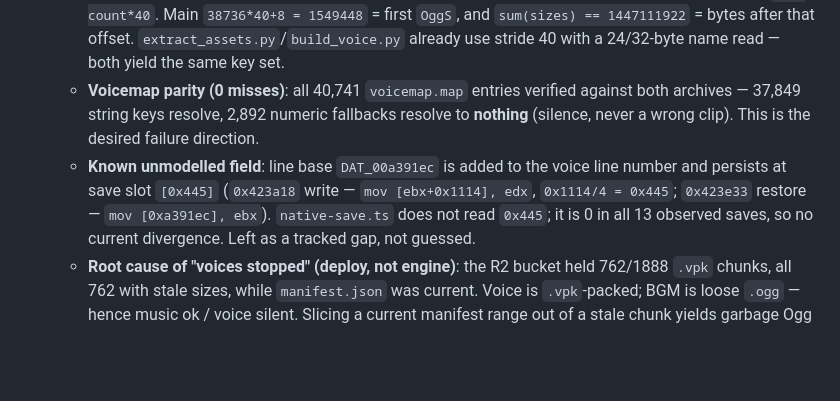
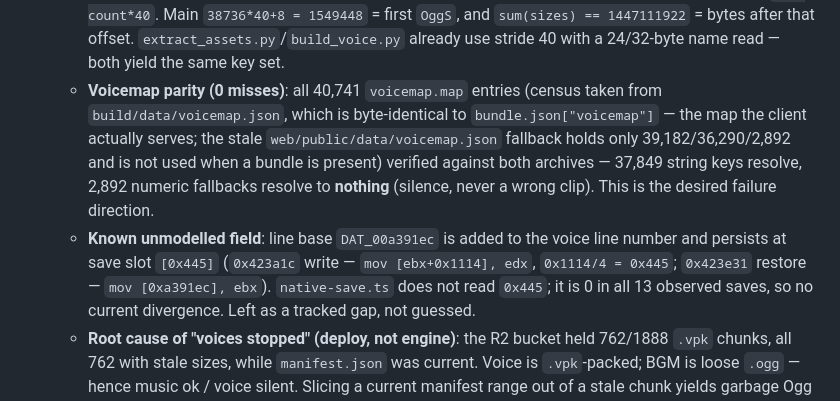
Before and after one commit to naczo5/white-album2-web, a Markdown page: wa2-web/docs/QA.md, the part around the change. Rendered like a GitHub page; blank space fills up the shorter version.

```diff
--- a/wa2-web/docs/QA.md
+++ b/wa2-web/docs/QA.md
@@ -777,13 +777,17 @@ installed game in `.cache/game`, the MAO v2.1.0 release, and the
     that offset. `extract_assets.py`/`build_voice.py` already use stride
     40 with a 24/32-byte name read — both yield the same key set.
   - **Voicemap parity (0 misses)**: all 40,741 `voicemap.map` entries
+    (census taken from `build/data/voicemap.json`, which is byte-identical
+    to `bundle.json["voicemap"]` — the map the client actually serves;
+    the stale `web/public/data/voicemap.json` fallback holds only
+    39,182/36,290/2,892 and is not used when a bundle is present)
     verified against both archives — 37,849 string keys resolve, 2,892
     numeric fallbacks resolve to **nothing** (silence, never a wrong
     clip). This is the desired failure direction.
   - **Known unmodelled field**: line base `DAT_00a391ec` is added to the
     voice line number and persists at save slot `[0x445]`
-    (`0x423a18` write — `mov [ebx+0x1114], edx`, `0x1114/4 = 0x445`;
-    `0x423e33` restore — `mov [0xa391ec], ebx`).
+    (`0x423a1c` write — `mov [ebx+0x1114], edx`, `0x1114/4 = 0x445`;
+    `0x423e31` restore — `mov [0xa391ec], ebx`).
     `native-save.ts` does not read `0x445`; it is 0 in all 13 observed
     saves, so no current divergence. Left as a tracked gap, not guessed.
   - **Root cause of "voices stopped" (deploy, not engine)**: the R2 bucket
```
Also changed, not shown: wa2-web/docs/PARSING.md (+47 -33 lines).
